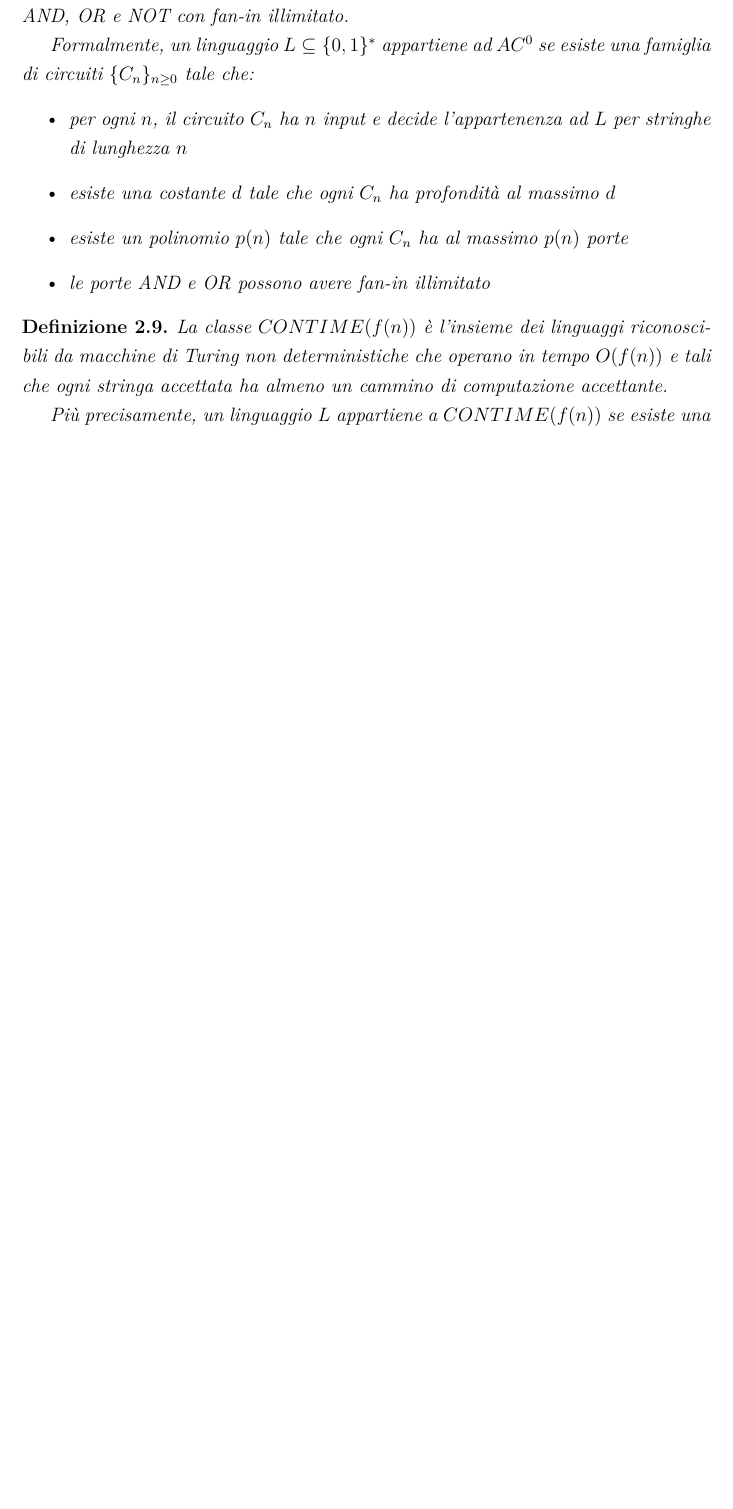
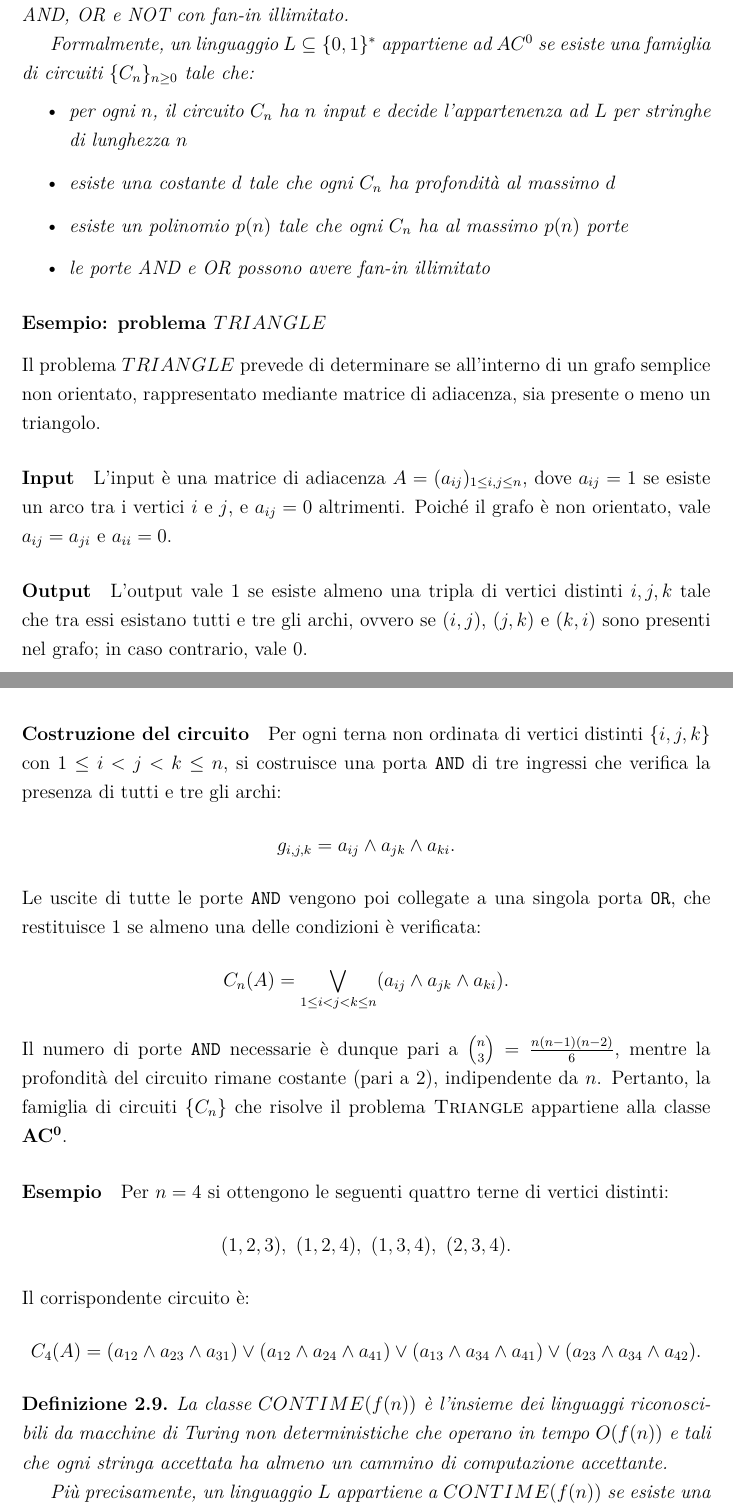
Before and after one commit to Casne99/IDPDA, a LaTeX document (elaborato/tesi.tex): part of page 15 of 20 before the commit and two parts of pages 15 and 16 of 21 after it, the two joined at a grey line, cut so that both start at the same text, the shorter picture padded with empty space. Compiled offline with pdfLaTeX.

Commit message:
Aggiunto esempio problema in AC0

```diff
--- a/elaborato/tesi.tex
+++ b/elaborato/tesi.tex
@@ -537,6 +535,47 @@
         \end{itemize}
     \end{definition}
 
+    \subsubsection{Esempio: problema $TRIANGLE$}
+    Il problema $TRIANGLE$ prevede di determinare se all'interno di un grafo semplice non orientato, rappresentato mediante matrice di adiacenza,
+    sia presente o meno un triangolo.
+
+    \paragraph{Input}
+    L'input è una matrice di adiacenza $A = (a_{ij})_{1 \leq i,j \leq n}$, dove $a_{ij} = 1$ se esiste un arco tra i vertici $i$ e $j$, e $a_{ij} = 0$ altrimenti.
+    Poiché il grafo è non orientato, vale $a_{ij} = a_{ji}$ e $a_{ii} = 0$.
+
+    \paragraph{Output}
+    L'output vale $1$ se esiste almeno una tripla di vertici distinti $i,j,k$ tale che tra essi esistano tutti e tre gli archi,
+    ovvero se $(i,j)$, $(j,k)$ e $(k,i)$ sono presenti nel grafo; in caso contrario, vale $0$.
+
+    \paragraph{Costruzione del circuito}
+    Per ogni terna non ordinata di vertici distinti $\{i,j,k\}$ con $1 \leq i < j < k \leq n$, si costruisce una porta \texttt{AND} di tre ingressi che verifica la presenza di tutti e tre gli archi:
+    \[
+        g_{i,j,k} = a_{ij} \wedge a_{jk} \wedge a_{ki}.
+    \]
+    Le uscite di tutte le porte \texttt{AND} vengono poi collegate a una singola porta \texttt{OR}, che restituisce $1$ se almeno una delle condizioni è verificata:
+    \[
+        C_n(A) = \bigvee_{1 \leq i < j < k \leq n} (a_{ij} \wedge a_{jk} \wedge a_{ki}).
+    \]
+    Il numero di porte \texttt{AND} necessarie è dunque pari a $\binom{n}{3} = \frac{n(n-1)(n-2)}{6}$, mentre la profondità del circuito rimane costante (pari a 2), indipendente da $n$.
+    Pertanto, la famiglia di circuiti $\{C_n\}$ che risolve il problema \textsc{Triangle} appartiene alla classe $\mathbf{AC^0}$.
+
+    \paragraph{Esempio}
+    Per $n = 4$ si ottengono le seguenti quattro terne di vertici distinti:
+    \[
+        (1,2,3),\ (1,2,4),\ (1,3,4),\ (2,3,4).
+    \]
+    Il corrispondente circuito è:
+    \[
+        C_4(A) =
+        (a_{12}\wedge a_{23}\wedge a_{31})
+        \vee
+        (a_{12}\wedge a_{24}\wedge a_{41})
+        \vee
+        (a_{13}\wedge a_{34}\wedge a_{41})
+        \vee
+        (a_{23}\wedge a_{34}\wedge a_{42}).
+    \]
+
     \begin{definition}
         La classe $CONTIME(f(n))$ è l'insieme dei linguaggi riconoscibili da macchine di Turing non deterministiche che operano in tempo $O(f(n))$ e tali che ogni stringa accettata ha almeno un cammino di computazione accettante.
 
```
Also changed, not shown: elaborato/tesi.tex (8 more changed lines), 1 other file.
